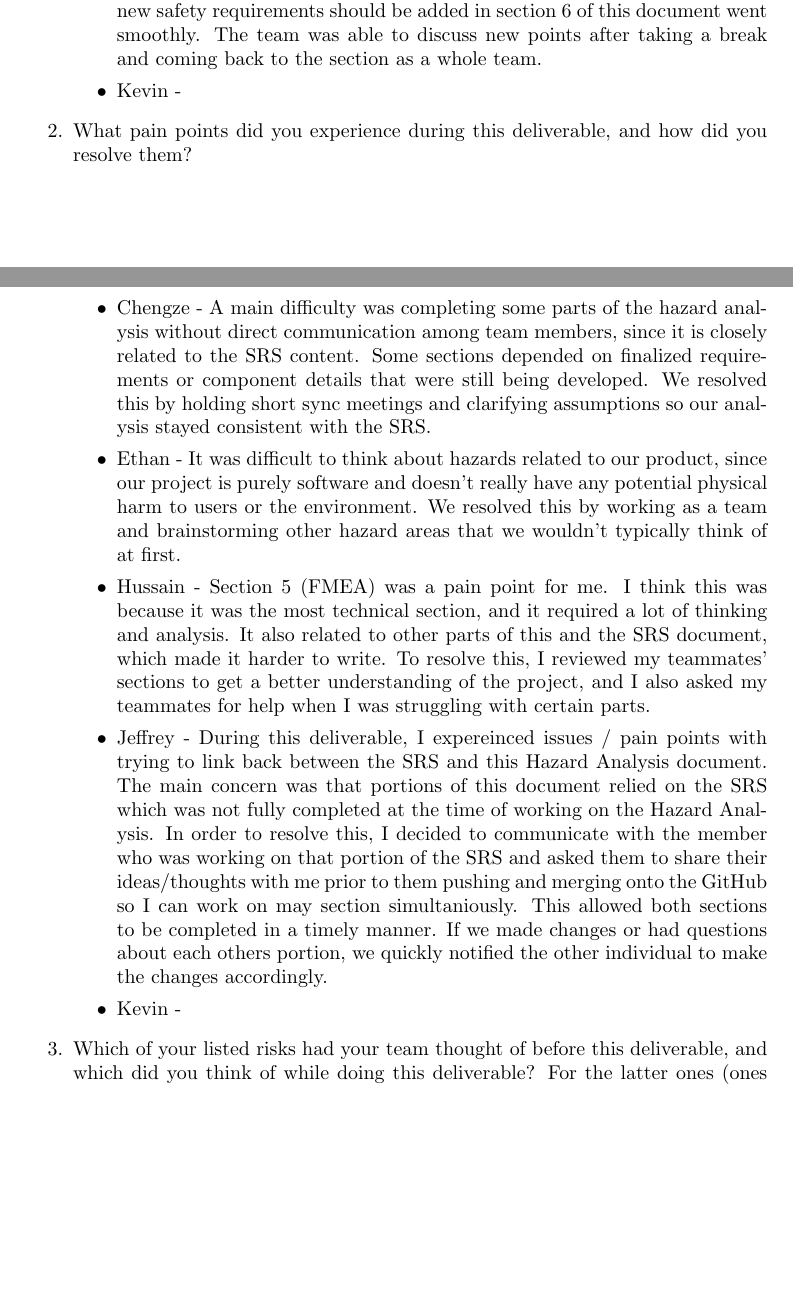
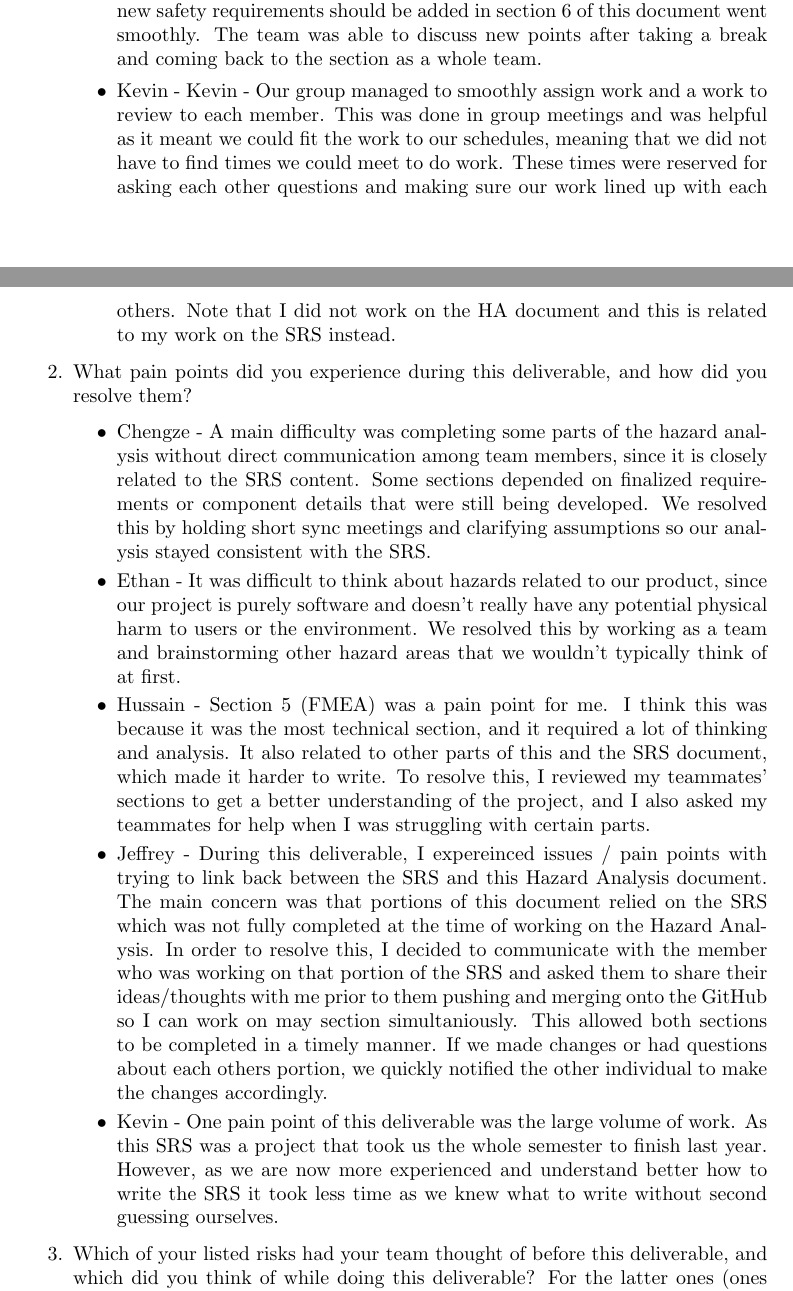
Before and after one commit to ritual-17/flow, a LaTeX document (docs/HazardAnalysis/HazardAnalysis.tex): two parts of pages 10 and 11 of 12, joined at a grey line, cut so that both start at the same text, the shorter picture padded with empty space. Compiled offline with pdfLaTeX.

Commit message:
Update HazardAnalysis.tex

```diff
--- a/docs/HazardAnalysis/HazardAnalysis.tex
+++ b/docs/HazardAnalysis/HazardAnalysis.tex
@@ -381,7 +381,13 @@ Which requirements will be implemented in the future?}
         what new safety requirements should be added in section 6 of this document
         went smoothly. The team was able to discuss new points after taking a break
         and coming back to the section as a whole team.
-        \item Kevin -
+        \item Kevin - Kevin - Our group managed to smoothly assign work and a work
+        to review to each member. This was done in group meetings and was helpful
+        as it meant we could fit the work to our schedules, meaning that we did not
+        have to find times we could meet to do work. These times were reserved for
+        asking each other questions and making sure our work lined up with each
+        others. Note that I did not work on the HA document and this is related to
+        my work on the SRS instead.
     \end{itemize}
     \item What pain points did you experience during this deliverable, and how
     did you resolve them?
@@ -412,7 +418,11 @@ Which requirements will be implemented in the future?}
         section simultaniously. This allowed both sections to be completed in a timely
         manner. If we made changes or had questions about each others portion, we
         quickly notified the other individual to make the changes accordingly.
-        \item Kevin -
+        \item Kevin - One pain point of this deliverable was the large volume of work.
+        As this SRS was a project that took us the whole semester to finish last year.
+        However, as we are now more experienced and understand better how to write the
+        SRS it took less time as we knew what to write without second guessing
+        ourselves.
     \end{itemize}
     \item Which of your listed risks had your team thought of before this
     deliverable, and which did you think of while doing this deliverable? For
```
